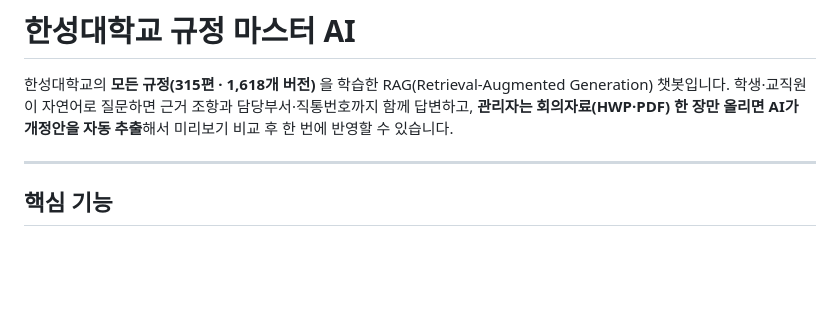
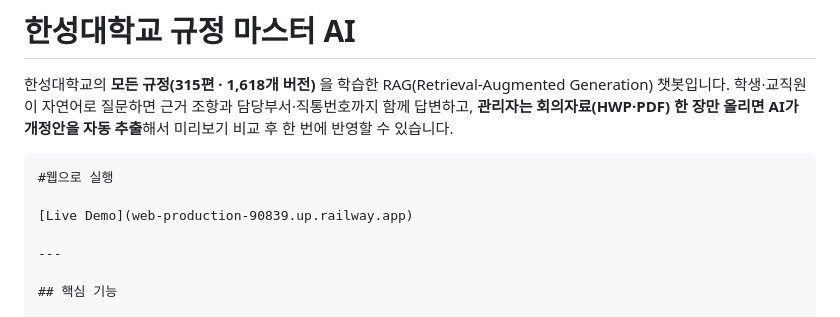
Before and after one commit to bgjiiw0n754-a11y/Hansung_AX_Wep, a Markdown page: README.md, the part around the change. Drawn GitHub-style; blank space fills up the shorter version.

````diff
--- a/README.md
+++ b/README.md
@@ -5,6 +5,11 @@
 # 한성대학교 규정 마스터 AI
 
 한성대학교의 **모든 규정(315편 · 1,618개 버전)** 을 학습한 RAG(Retrieval-Augmented Generation) 챗봇입니다. 학생·교직원이 자연어로 질문하면 근거 조항과 담당부서·직통번호까지 함께 답변하고, **관리자는 회의자료(HWP·PDF) 한 장만 올리면 AI가 개정안을 자동 추출**해서 미리보기 비교 후 한 번에 반영할 수 있습니다.
+
+```
+#웹으로 실행
+
+[Live Demo](web-production-90839.up.railway.app)
 
 ---
 
````
